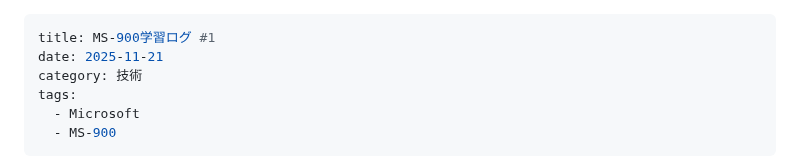
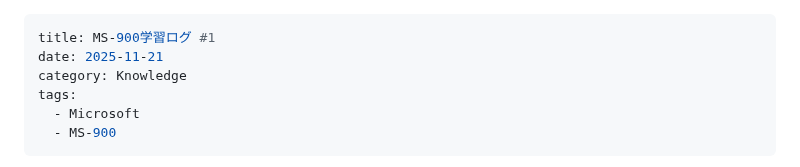
Before and after one commit to Ryusuke-Shibata/yurabish-site, a Markdown page: posts/knowledge/ms900-01.md, the part around the change. Drawn GitHub-style.

```diff
--- a/posts/te/ms900-01.md
+++ b/posts/knowledge/ms900-01.md
@@ -1,7 +1,7 @@
 ---
 title: MS-900学習ログ #1
 date: 2025-11-21
-category: 技術
+category: Knowledge
 tags:
   - Microsoft
   - MS-900
```
